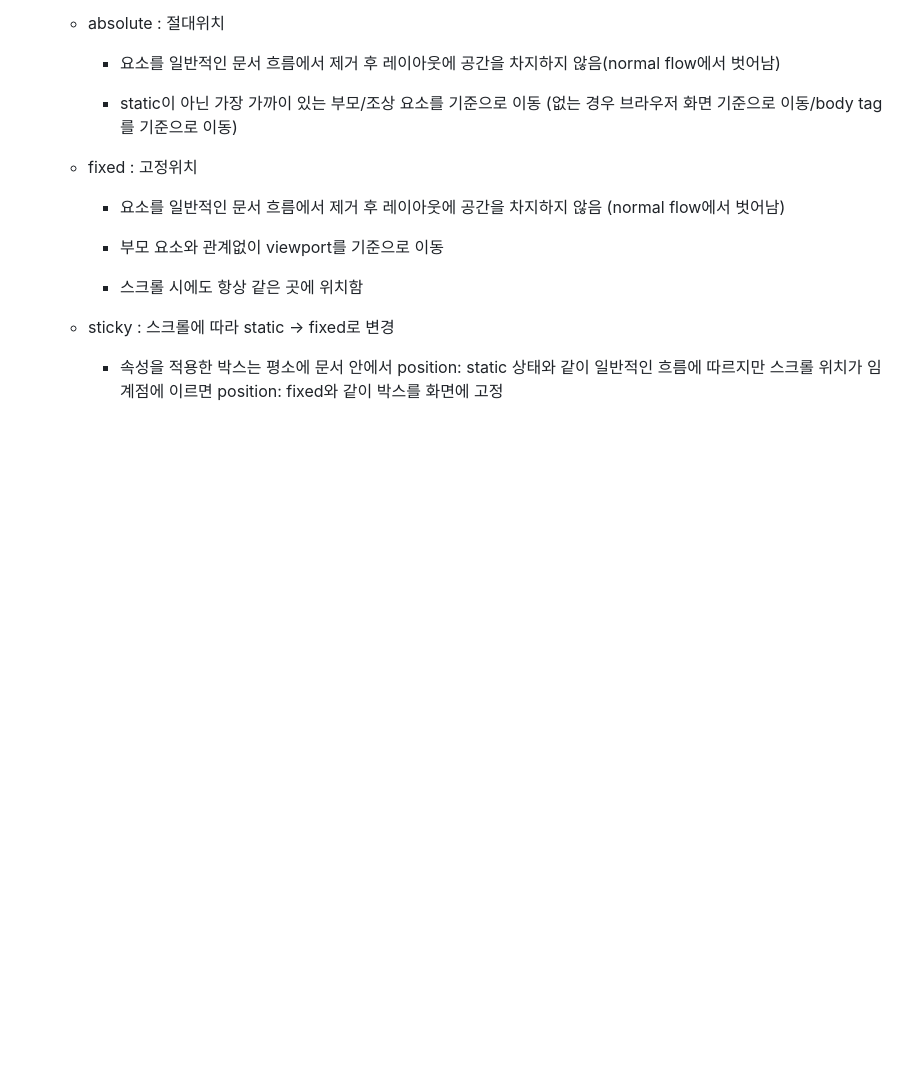
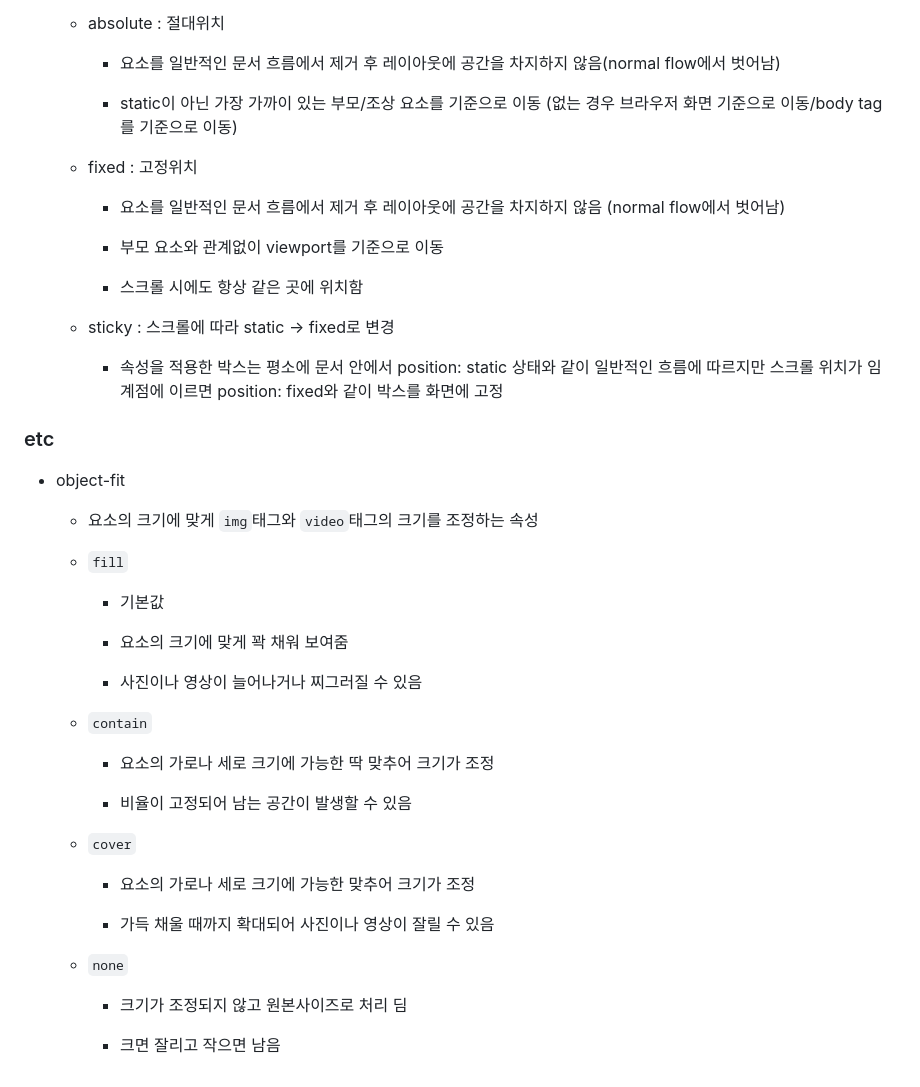
Before and after one commit to kimhhyeonjin/TIL, a Markdown page: Web/HTML_CSS.md, the part around the change. Drawn GitHub-style; blank space fills up the shorter version.

```diff
--- a/Web/HTML_CSS.md
+++ b/Web/HTML_CSS.md
@@ -307,3 +307,35 @@
   - sticky : 스크롤에 따라 static -> fixed로 변경
 
     - 속성을 적용한 박스는 평소에 문서 안에서 position: static 상태와 같이 일반적인 흐름에 따르지만 스크롤 위치가 임계점에 이르면 position: fixed와 같이 박스를 화면에 고정
+
+### etc
+
+- object-fit
+
+  - 요소의 크기에 맞게 `img`태그와 `video`태그의 크기를 조정하는 속성
+
+  - `fill`
+
+    - 기본값
+
+    - 요소의 크기에 맞게 꽉 채워 보여줌
+
+    - 사진이나 영상이 늘어나거나 찌그러질 수 있음
+
+  - `contain`
+
+    - 요소의 가로나 세로 크기에 가능한 딱 맞추어 크기가 조정
+
+    - 비율이 고정되어 남는 공간이 발생할 수 있음
+
+  - `cover`
+
+    - 요소의 가로나 세로 크기에 가능한 맞추어 크기가 조정
+
+    - 가득 채울 때까지 확대되어 사진이나 영상이 잘릴 수 있음
+
+  - `none`
+
+    - 크기가 조정되지 않고 원본사이즈로 처리 딤
+
+    - 크면 잘리고 작으면 남음
```
